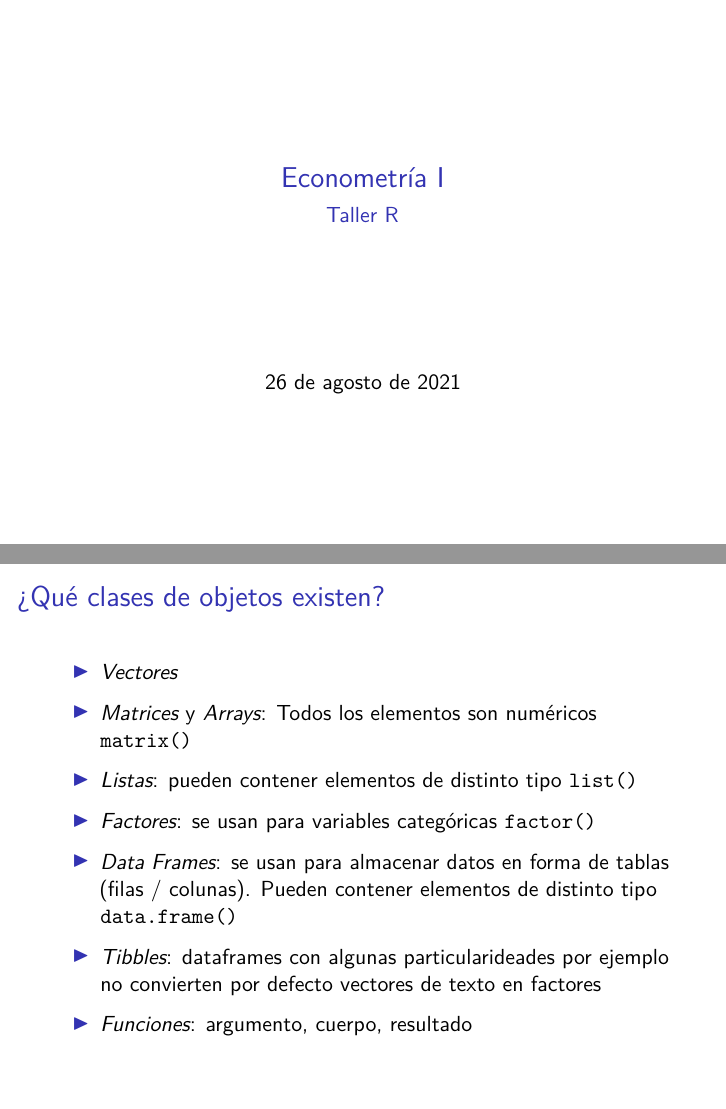
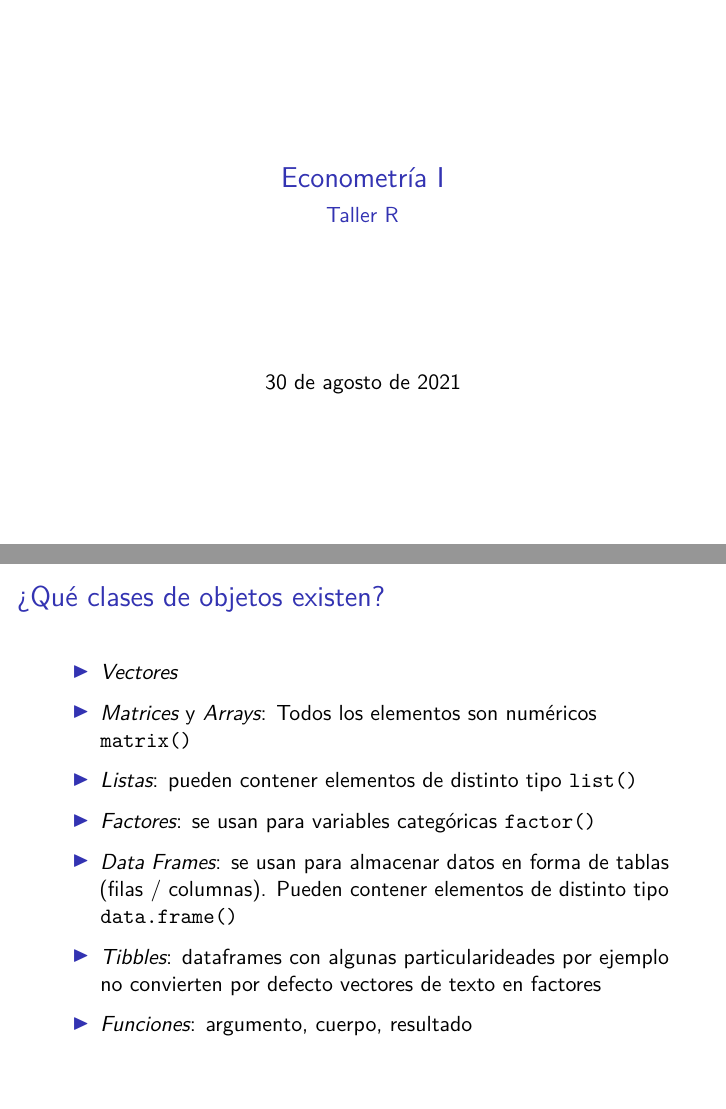
Before and after one commit to GCost14/Econometria_I, an R Markdown document (clase1.Rmd): pages 1 and 11 of 24, joined at a grey line. The pictures show the output file clase1.pdf that the author committed with the source.

Commit message:
ultimas correciones clase 1

````diff
--- a/clase1.Rmd
+++ b/clase1.Rmd
@@ -1,7 +1,7 @@
 ---
 title: "Econometría I"
 subtitle: Taller R
-date: "26 de agosto de 2021"
+date: "30 de agosto de 2021"
 output:
   beamer_presentation: default
   slidy_presentation: default
@@ -151,7 +151,7 @@ v2
 
 * *Factores*: se usan para variables categóricas   ```factor()```
 
-* *Data Frames*: se usan para almacenar datos en forma de tablas (filas / colunas). Pueden contener elementos de distinto tipo   ```data.frame()```
+* *Data Frames*: se usan para almacenar datos en forma de tablas (filas / columnas). Pueden contener elementos de distinto tipo   ```data.frame()```
 
 * *Tibbles*: dataframes con algunas particularideades por ejemplo no convierten por defecto vectores de texto en factores
 
````
Also changed, not shown: clase1.pdf, clase1.Rmd (3 more changed lines).
